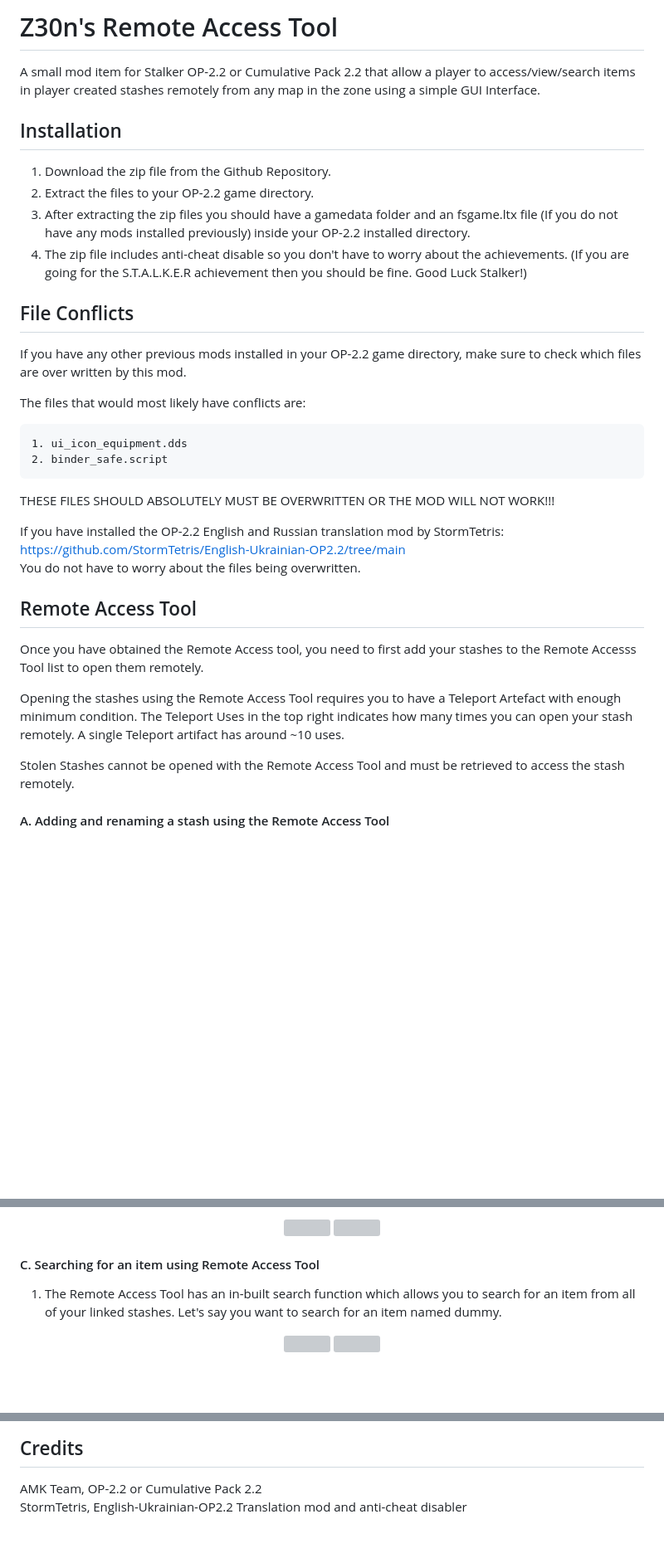
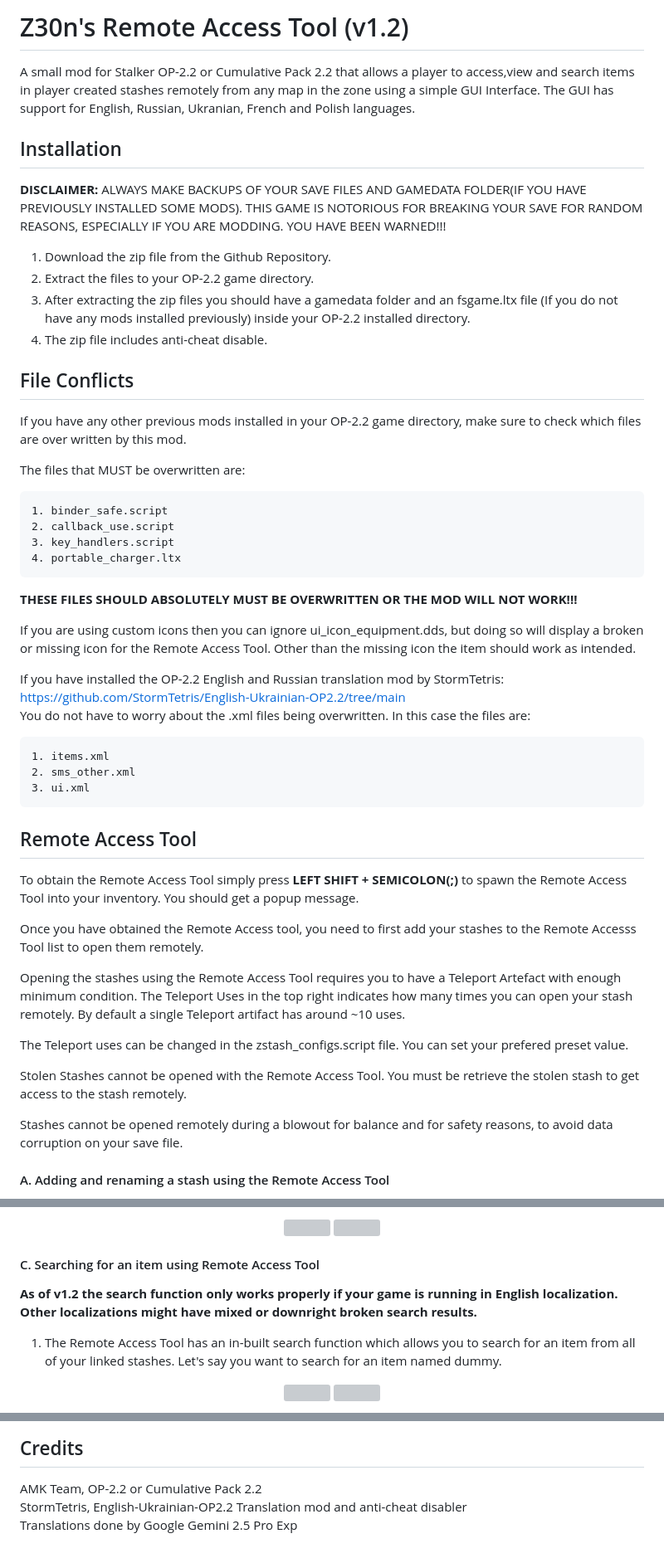
Before and after one commit to zeon-bh/OP-2.2-Z30n-s-Remote-Access-Tool, a Markdown page: README.md, 3 parts joined by grey strips. Shown at 83% size. GitHub-like rendering; blank space fills up the shorter version; grey boxes are pictures that could not be loaded.

Commit message:
Update README.md v1.2

```diff
--- a/README.md
+++ b/README.md
@@ -1,34 +1,51 @@
 
-# Z30n's Remote Access Tool
+# Z30n's Remote Access Tool (v1.2)
 
-A small mod item for Stalker OP-2.2 or Cumulative Pack 2.2 that allow a player to access/view/search items in player created stashes remotely from any map in the zone using a simple GUI Interface.
-
+A small mod for Stalker OP-2.2 or Cumulative Pack 2.2 that allows a player to access,view and search items in player created stashes remotely from any map in the zone using a simple GUI Interface. The GUI has support for English, Russian, Ukranian, French and Polish languages.
 
 ## Installation
+
+**DISCLAIMER:** ALWAYS MAKE BACKUPS OF YOUR SAVE FILES AND GAMEDATA FOLDER(IF YOU HAVE PREVIOUSLY INSTALLED SOME MODS). THIS GAME IS NOTORIOUS FOR BREAKING YOUR SAVE FOR RANDOM REASONS, ESPECIALLY IF YOU ARE MODDING. YOU HAVE BEEN WARNED!!!
+
 1. Download the zip file from the Github Repository.
 2. Extract the files to your OP-2.2 game directory.
 3. After extracting the zip files you should have a gamedata folder and an fsgame.ltx file (If you do not have any mods installed previously) inside your OP-2.2 installed directory.
-4. The zip file includes anti-cheat disable so you don't have to worry about the achievements. (If you are going for the S.T.A.L.K.E.R achievement then you should be fine. Good Luck Stalker!)
+4. The zip file includes anti-cheat disable.
+
 ## File Conflicts
 If you have any other previous mods installed in your OP-2.2 game directory, make sure to check which files are over written by this mod.
 
-The files that would most likely have conflicts are:
+The files that MUST be overwritten are:
 
-    1. ui_icon_equipment.dds
-    2. binder_safe.script
+    1. binder_safe.script
+    2. callback_use.script
+    3. key_handlers.script
+    4. portable_charger.ltx
 
-THESE FILES SHOULD ABSOLUTELY MUST BE OVERWRITTEN OR THE MOD WILL NOT WORK!!!
+**THESE FILES SHOULD ABSOLUTELY MUST BE OVERWRITTEN OR THE MOD WILL NOT WORK!!!**
+
+If you are using custom icons then you can ignore ui_icon_equipment.dds, but doing so will display a broken or missing icon for the Remote Access Tool. Other than the missing icon the item should work as intended.
 
 If you have installed the OP-2.2 English and Russian translation mod by StormTetris:
 https://github.com/StormTetris/English-Ukrainian-OP2.2/tree/main
-You do not have to worry about the files being overwritten.
+You do not have to worry about the .xml files being overwritten. In this case the files are:
+
+    1. items.xml
+    2. sms_other.xml
+    3. ui.xml
 
 ## Remote Access Tool
+To obtain the Remote Access Tool simply press **LEFT SHIFT + SEMICOLON(;)** to spawn the Remote Access Tool into your inventory. You should get a popup message.
+
 Once you have obtained the Remote Access tool, you need to first add your stashes to the Remote Accesss Tool list to open them remotely.
 
-Opening the stashes using the Remote Access Tool requires you to have a Teleport Artefact with enough minimum condition. The Teleport Uses in the top right indicates how many times you can open your stash remotely. A single Teleport artifact has around ~10 uses.
+Opening the stashes using the Remote Access Tool requires you to have a Teleport Artefact with enough minimum condition. The Teleport Uses in the top right indicates how many times you can open your stash remotely. By default a single Teleport artifact has around ~10 uses.
 
-Stolen Stashes cannot be opened with the Remote Access Tool and must be retrieved to access the stash remotely.
+The Teleport uses can be changed in the zstash_configs.script file. You can set your prefered preset value.
+
+Stolen Stashes cannot be opened with the Remote Access Tool. You must be retrieve the stolen stash to get access to the stash remotely.
+
+Stashes cannot be opened remotely during a blowout for balance and for safety reasons, to avoid data corruption on your save file.
 
 #### A. Adding and renaming a stash using the Remote Access Tool
 1. To add a new or an existing stash open the stash directly and you should see a popup dialog box. Enter the name of your stash into the dialog box. (If you leave it empty the stash name will be set to a default name based on which map the stash is placed). If you do not want to add the stash to the Remote Access tool and just want to open the stash then just hit Cancel and you should be able to access the stash normally.
@@ -74,6 +91,7 @@ Stolen Stashes cannot be opened with the Remote Access Tool and must be retrieve
 </p>
 
 #### C. Searching for an item using Remote Access Tool
+**As of v1.2 the search function only works properly if your game is running in English localization. Other localizations might have mixed or downright broken search results.**
 
 1. The Remote Access Tool has an in-built search function which allows you to search for an item from all of your linked stashes. Let's say you want to search for an item named dummy.
 
@@ -95,4 +113,5 @@ Stolen Stashes cannot be opened with the Remote Access Tool and must be retrieve
 
 ## Credits
 AMK Team, OP-2.2 or Cumulative Pack 2.2<br/>
-StormTetris, English-Ukrainian-OP2.2 Translation mod and anti-cheat disabler
+StormTetris, English-Ukrainian-OP2.2 Translation mod and anti-cheat disabler<br/>
+Translations done by Google Gemini 2.5 Pro Exp
```
